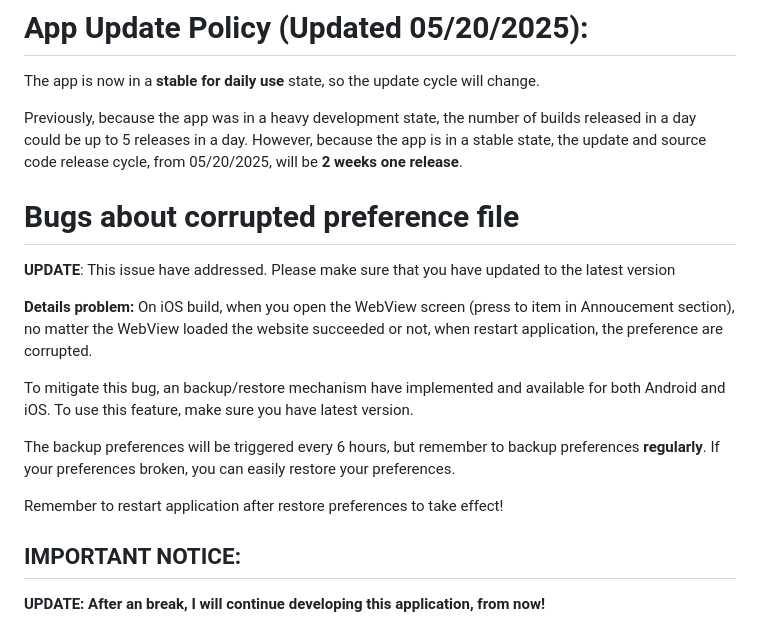
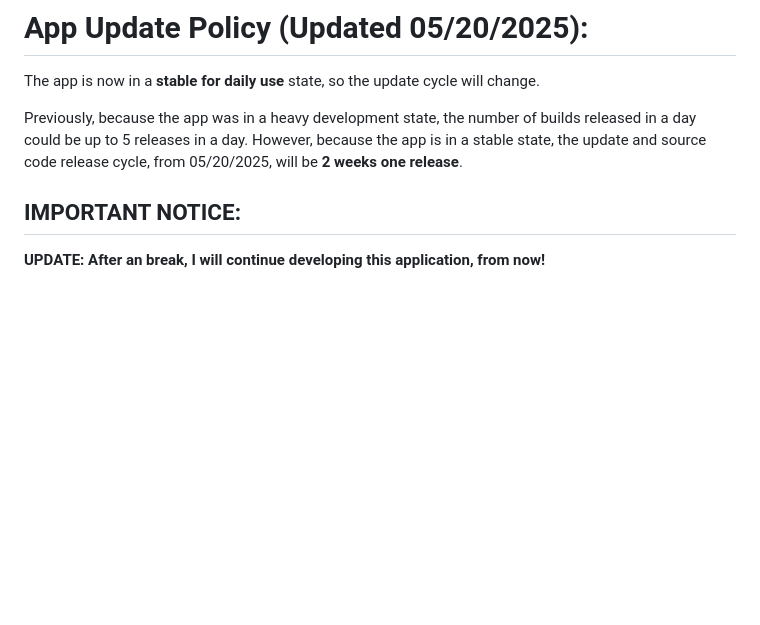
Before and after one commit to Duy-Thanh/docln, a Markdown page: README.md, the part around the change. Rendered like a GitHub page; blank space fills up the shorter version.

Commit message:
Revise README to remove bug details and update release cycle
Removed outdated bug information regarding corrupted preference files and updated release cycle details.

```diff
--- a/README.md
+++ b/README.md
@@ -17,22 +17,6 @@
 The app is now in a **stable for daily use** state, so the update cycle will change.
 
 Previously, because the app was in a heavy development state, the number of builds released in a day could be up to 5 releases in a day. However, because the app is in a stable state, the update and source code release cycle, from 05/20/2025, will be **2 weeks one release**.
-
-# Bugs about corrupted preference file
-
-**UPDATE**: This issue have addressed. Please make sure that you have updated to the latest version
-
-**Details problem:** On iOS build, when you open the WebView screen (press to item in Annoucement section),
-no matter the WebView loaded the website succeeded or not, when restart application,
-the preference are corrupted.
-
-To mitigate this bug, an backup/restore mechanism have implemented and available for both
-Android and iOS. To use this feature, make sure you have latest version.
-
-The backup preferences will be triggered every 6 hours, but remember to backup preferences
-**regularly**. If your preferences broken, you can easily restore your preferences.
-
-Remember to restart application after restore preferences to take effect!
 
 ## IMPORTANT NOTICE:
 
```
